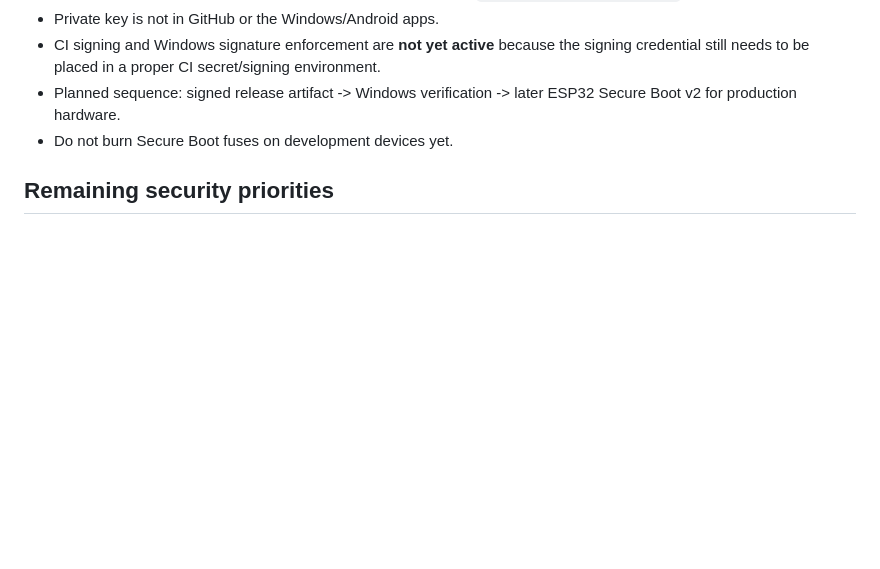
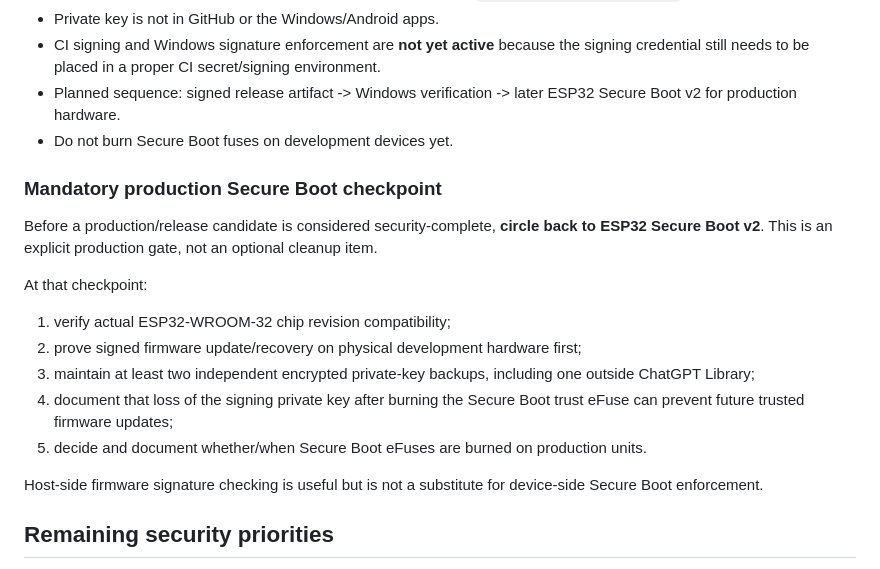
Before and after one commit to Lordofrealms/Lordofrealms.webapps, a Markdown page: battery-monitor/PROJECT_STATE_LATEST.md, the part around the change. Rendered like a GitHub page; blank space fills up the shorter version.

Commit message:
Record Secure Boot production gate

```diff
--- a/battery-monitor/PROJECT_STATE_LATEST.md
+++ b/battery-monitor/PROJECT_STATE_LATEST.md
@@ -113,6 +113,20 @@ Physical interoperability testing is still required before calling P0-1 field-va
 - Planned sequence: signed release artifact -> Windows verification -> later ESP32 Secure Boot v2 for production hardware.
 - Do not burn Secure Boot fuses on development devices yet.
 
+### Mandatory production Secure Boot checkpoint
+
+Before a production/release candidate is considered security-complete, **circle back to ESP32 Secure Boot v2**. This is an explicit production gate, not an optional cleanup item.
+
+At that checkpoint:
+
+1. verify actual ESP32-WROOM-32 chip revision compatibility;
+2. prove signed firmware update/recovery on physical development hardware first;
+3. maintain at least two independent encrypted private-key backups, including one outside ChatGPT Library;
+4. document that loss of the signing private key after burning the Secure Boot trust eFuse can prevent future trusted firmware updates;
+5. decide and document whether/when Secure Boot eFuses are burned on production units.
+
+Host-side firmware signature checking is useful but is not a substitute for device-side Secure Boot enforcement.
+
 ## Remaining security priorities
 
 1. **P0-2:** authenticate/authorize state-changing LAN management endpoints; until then treat LAN configuration as untrusted.
```
